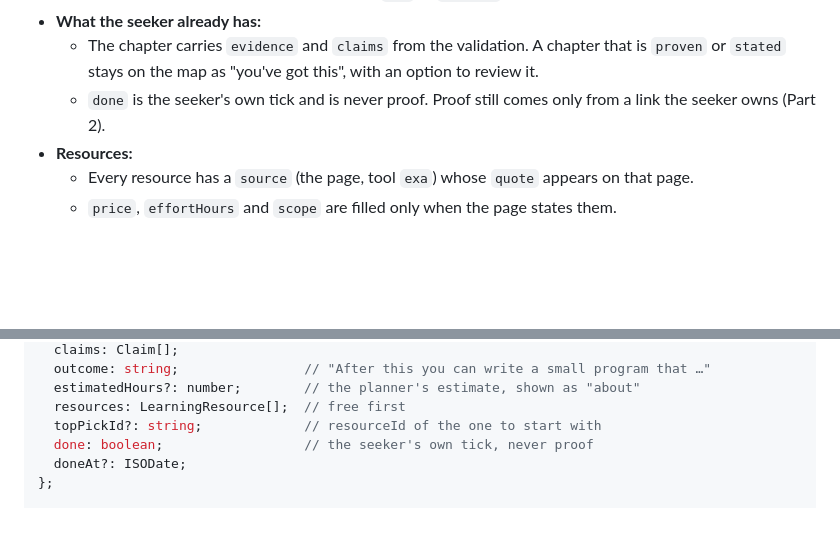
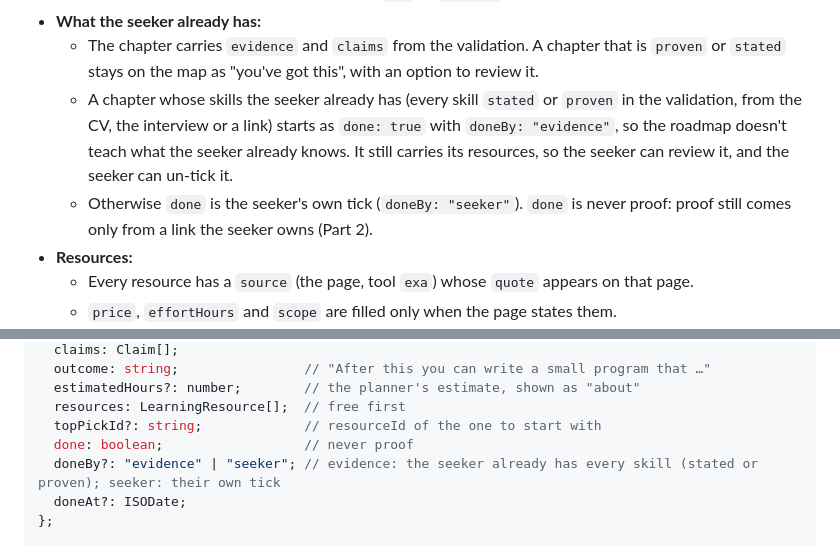
Before and after one commit to cufelix/Waymark, a Markdown page: API.md, 2 parts joined by grey strips. Rendered like a GitHub page; blank space fills up the shorter version.

Commit message:
docs: roadmap chapters the seeker already knows start as done (doneBy evidence)

```diff
--- a/API.md
+++ b/API.md
@@ -183,7 +183,8 @@ What the whiteboard's two steps become:
 - **Numbers are copied, never generated:** every number in a chapter (`demand`) comes from the validation with its sources. The model writes no numbers into `why` or `outcome` that are not in those facts.
 - **What the seeker already has:**
   - The chapter carries `evidence` and `claims` from the validation. A chapter that is `proven` or `stated` stays on the map as "you've got this", with an option to review it.
-  - `done` is the seeker's own tick and is never proof. Proof still comes only from a link the seeker owns (Part 2).
+  - A chapter whose skills the seeker already has (every skill `stated` or `proven` in the validation, from the CV, the interview or a link) starts as `done: true` with `doneBy: "evidence"`, so the roadmap doesn't teach what the seeker already knows. It still carries its resources, so the seeker can review it, and the seeker can un-tick it.
+  - Otherwise `done` is the seeker's own tick (`doneBy: "seeker"`). `done` is never proof: proof still comes only from a link the seeker owns (Part 2).
 - **Resources:**
   - Every resource has a `source` (the page, tool `exa`) whose `quote` appears on that page.
   - `price`, `effortHours` and `scope` are filled only when the page states them.
@@ -542,7 +543,8 @@ type RoadmapChapter = {
   estimatedHours?: number;        // the planner's estimate, shown as "about"
   resources: LearningResource[];  // free first
   topPickId?: string;             // resourceId of the one to start with
-  done: boolean;                  // the seeker's own tick, never proof
+  done: boolean;                  // never proof
+  doneBy?: "evidence" | "seeker"; // evidence: the seeker already has every skill (stated or proven); seeker: their own tick
   doneAt?: ISODate;
 };
 
```
